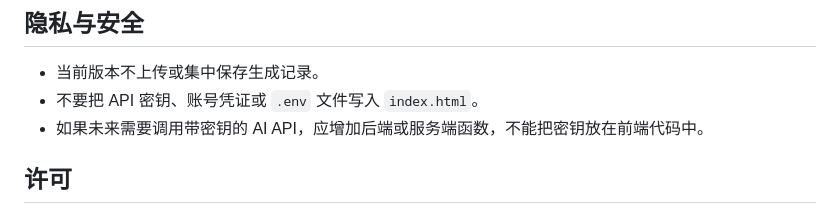
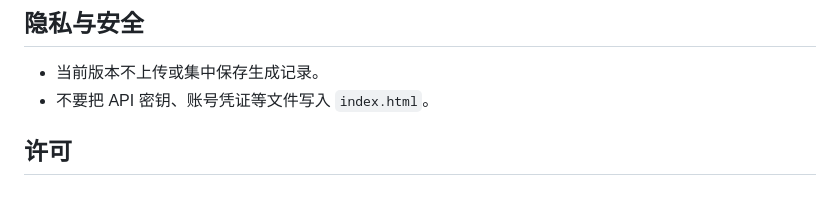
Before and after one commit to AurigaCapella/modern-persona-roller, a Markdown page: README.md, the part around the change. Rendered like a GitHub page.

Commit message:
Clarify API key handling instructions in README
Removed redundant warning about not including sensitive information in index.html.

```diff
--- a/README.md
+++ b/README.md
@@ -87,8 +87,7 @@ node tests/prompt-smoke.js
 ## 隐私与安全
 
 - 当前版本不上传或集中保存生成记录。
-- 不要把 API 密钥、账号凭证或 `.env` 文件写入 `index.html`。
-- 如果未来需要调用带密钥的 AI API，应增加后端或服务端函数，不能把密钥放在前端代码中。
+- 不要把 API 密钥、账号凭证等文件写入 `index.html`。
 
 ## 许可
 
```
